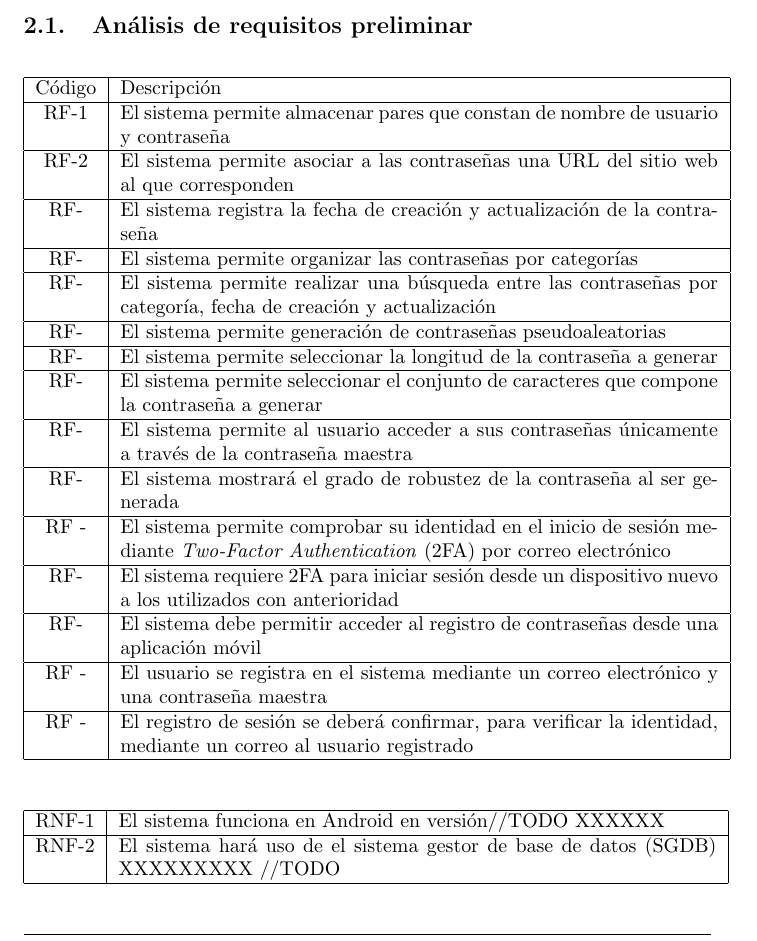
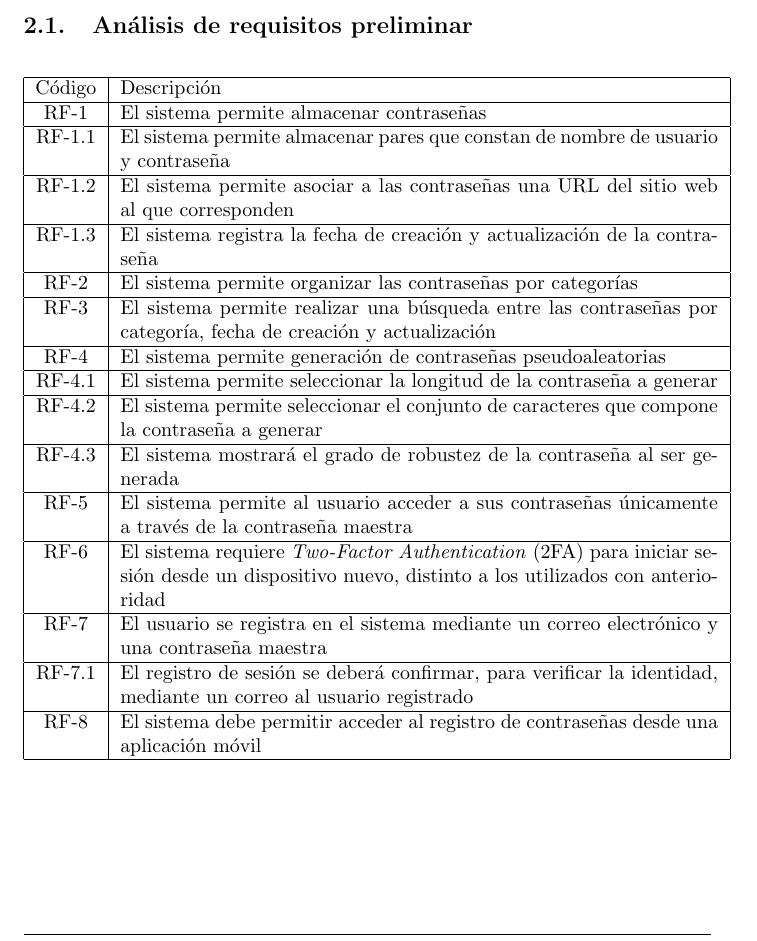
Before and after one commit to UNIZAR-30226-2021-03/documentacion, a LaTeX document (propuesta_tecnica_economica/propuesta_latex/propuesta.tex): part of page 4 of 6, cut so that both start at the same text. Compiled offline with pdfLaTeX.

Commit message:
requisitos actualizados

```diff
--- a/propuesta_tecnica_economica/propuesta_latex/propuesta.tex
+++ b/propuesta_tecnica_economica/propuesta_latex/propuesta.tex
@@ -64,37 +64,23 @@ El sistema KeyPaX permite gestionar una colección de contraseñas de manera seg
     \begin{tabular}{| c | p{30em} |}
         \hline
         Código &  Descripción  \\ \hline
-        RF-1   & El sistema permite almacenar pares que constan de nombre de usuario y contraseña  \\ \hline
-        RF-2   & El sistema permite asociar a las contraseñas una URL del sitio web al que corresponden \\ \hline
-        RF-    & El sistema registra la fecha de creación y actualización de la contraseña \\ \hline
-        RF- & El  sistema permite organizar las contraseñas por categorías \\ \hline
-        RF- & El sistema permite realizar una búsqueda entre las contraseñas por categoría, fecha de creación y actualización  \\ \hline
-        RF- & El sistema permite generación de contraseñas pseudoaleatorias \\ \hline
-        RF- & El sistema permite seleccionar la longitud de la contraseña a generar\\ \hline
-        RF- & El sistema permite seleccionar el conjunto de caracteres que compone la contraseña a generar\\ \hline
-        RF- & El sistema permite al usuario acceder a sus contraseñas únicamente a través de la contraseña maestra \\ \hline
-        RF- & El sistema mostrará el grado de robustez de la contraseña al ser generada \\ \hline
-        RF - & El sistema permite comprobar su identidad en el inicio de sesión mediante \textit{Two-Factor Authentication} (2FA) por correo electrónico \\ \hline
-        RF- & El sistema requiere 2FA para iniciar sesión desde un dispositivo nuevo a los utilizados con anterioridad \\ \hline
-        RF- & El sistema debe permitir acceder al registro de contraseñas desde una aplicación móvil  \\ \hline
-        RF - & El usuario se registra en el sistema mediante un correo electrónico y una contraseña maestra\\ \hline
-        RF - & El registro de sesión se deberá confirmar, para verificar la identidad, mediante un correo al usuario registrado \\ \hline
+        RF-1 & El sistema permite almacenar contraseñas \\ \hline
+        RF-1.1 & El sistema permite almacenar pares que constan de nombre de usuario y contraseña  \\ \hline
+        RF-1.2 & El sistema permite asociar a las contraseñas una URL del sitio web al que corresponden \\ \hline
+        RF-1.3 & El sistema registra la fecha de creación y actualización de la contraseña \\ \hline
+        RF-2 & El  sistema permite organizar las contraseñas por categorías \\ \hline
+        RF-3 & El sistema permite realizar una búsqueda entre las contraseñas por categoría, fecha de creación y actualización  \\ \hline
+        RF-4 & El sistema permite generación de contraseñas pseudoaleatorias \\ \hline
+        RF-4.1 & El sistema permite seleccionar la longitud de la contraseña a generar\\ \hline
+        RF-4.2 & El sistema permite seleccionar el conjunto de caracteres que compone la contraseña a generar\\ \hline
+        RF-4.3 & El sistema mostrará el grado de robustez de la contraseña al ser generada \\ \hline
+        RF-5 & El sistema permite al usuario acceder a sus contraseñas únicamente a través de la contraseña maestra \\ \hline
+        RF-6 & El sistema requiere \textit{Two-Factor Authentication} (2FA) para iniciar sesión desde un dispositivo nuevo, distinto a los utilizados con anterioridad \\ \hline
+        RF-7 & El usuario se registra en el sistema mediante un correo electrónico y una contraseña maestra\\ \hline
+        RF-7.1 & El registro de sesión se deberá confirmar, para verificar la identidad, mediante un correo al usuario registrado \\ \hline
+        RF-8 & El sistema debe permitir acceder al registro de contraseñas desde una aplicación móvil \\ \hline
     \end{tabular}
 \end{table}
-
-\begin{table}[H]
-    \centering
-    \begin{tabular}{| c | p{30em} |}
-        \hline
-        RNF-1 & El sistema funciona en Android en versión//TODO XXXXXX  \\ \hline
-        RNF-2 & El sistema hará uso de el sistema gestor de base de datos (SGDB) XXXXXXXXX //TODO \\ \hline
-    \end{tabular}
-\end{table}
-
-
-
-
-
 
 
 \section{Descripción técnica}
```
Also changed, not shown: propuesta_tecnica_economica/propuesta_latex/propuesta.pdf, 1 other file.
